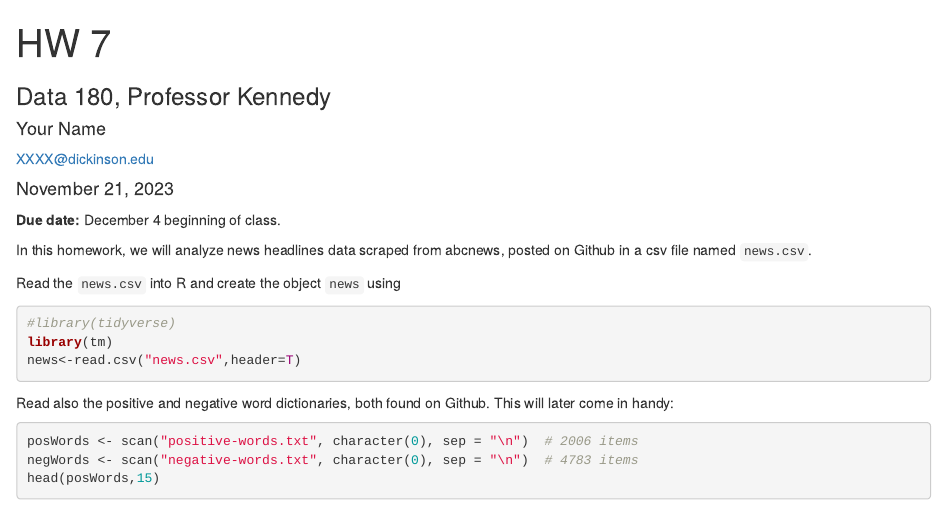
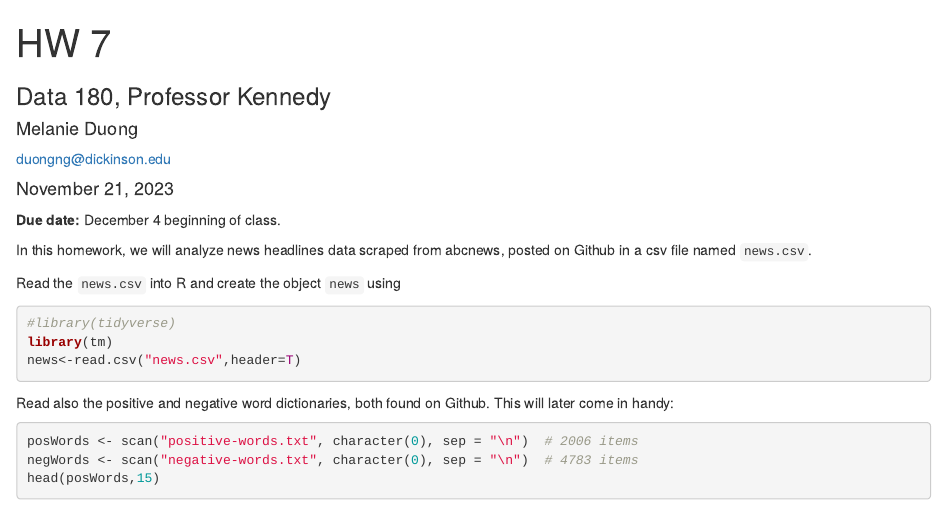
Before and after one commit to maiiduong/DATA-180-Melanie-Duong, an R Markdown document (hw7/hw7.Rmd): the page in a window 1100 px wide, from its top. Rendered offline with R 4.5, knitr and Pandoc, with nearby package versions; common packages that the code uses without loading them are loaded.

Commit message:
hw7 start

```diff
--- a/hw7/hw7.Rmd
+++ b/hw7/hw7.Rmd
@@ -2,8 +2,8 @@
 title: "HW 7"
 subtitle: "Data 180, Professor Kennedy"
 author:
-  name: "Your Name"
-  email: "XXXX@dickinson.edu"
+  name: "Melanie Duong"
+  email: "duongng@dickinson.edu"
 date: '`r format(Sys.Date(), "%B %d, %Y")`'
 output:
   html_document
```
